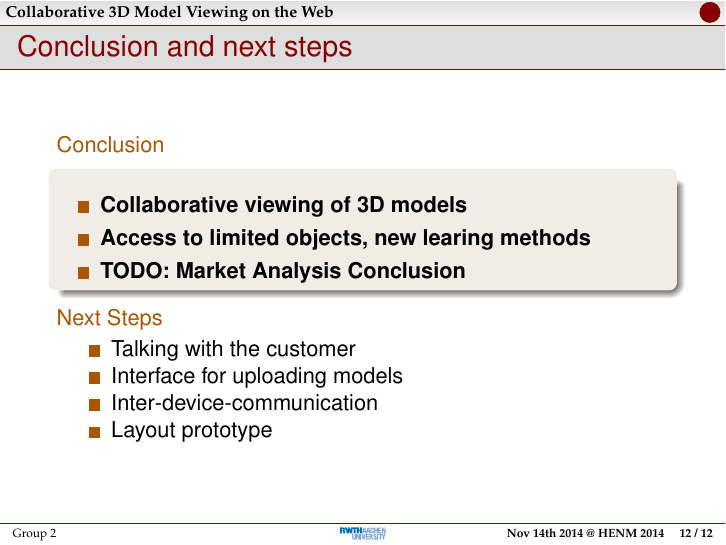
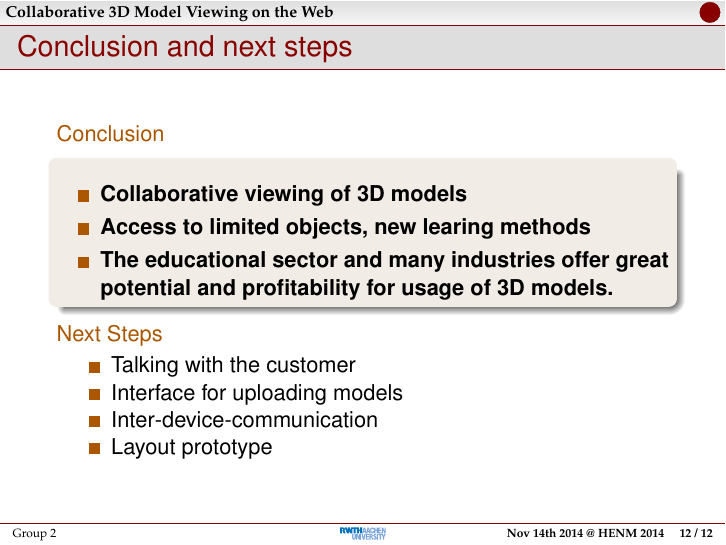
Before and after one commit to rwth-acis/Anatomy2.0, LaTeX slides (presentations/review-1/slides.tex): page 13 of 13. Compiled offline with pdfLaTeX; a LaTeX package or settings file that is missing is left out.

Commit message:
Added conclusion to Market analysis

```diff
--- a/presentations/review-1/slides.tex
+++ b/presentations/review-1/slides.tex
@@ -185,7 +185,7 @@ A Gantt chart is a bar chart that shows the tasks of a project, when each task m
         \begin{itemize}
           \item Collaborative viewing of 3D models
           \item Access to limited objects, new learing methods
-          \item TODO: Market Analysis Conclusion
+          \item The educational sector and many industries offer great potential and profitability for usage of 3D models.
         \end{itemize}
       }
     \end{block}
```
